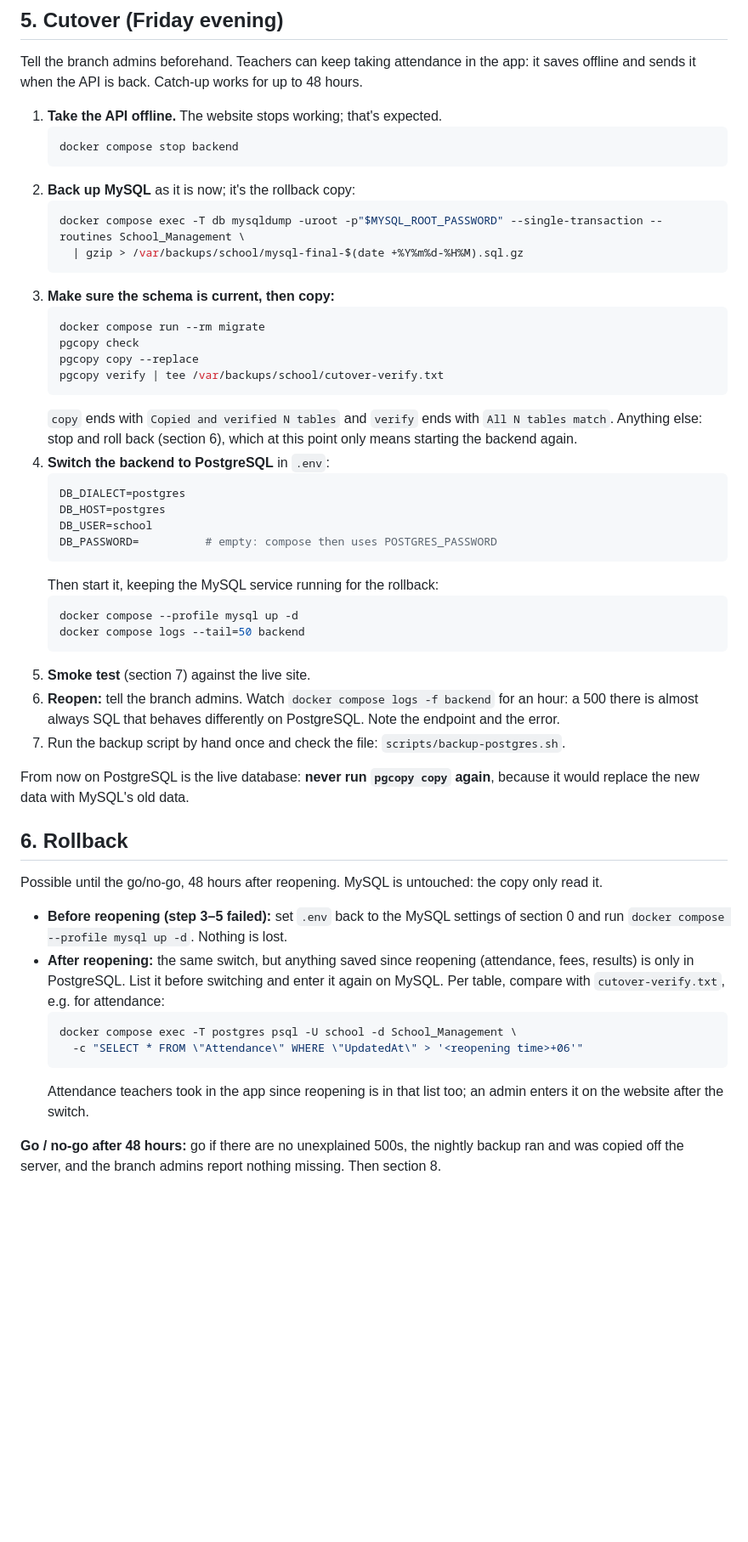
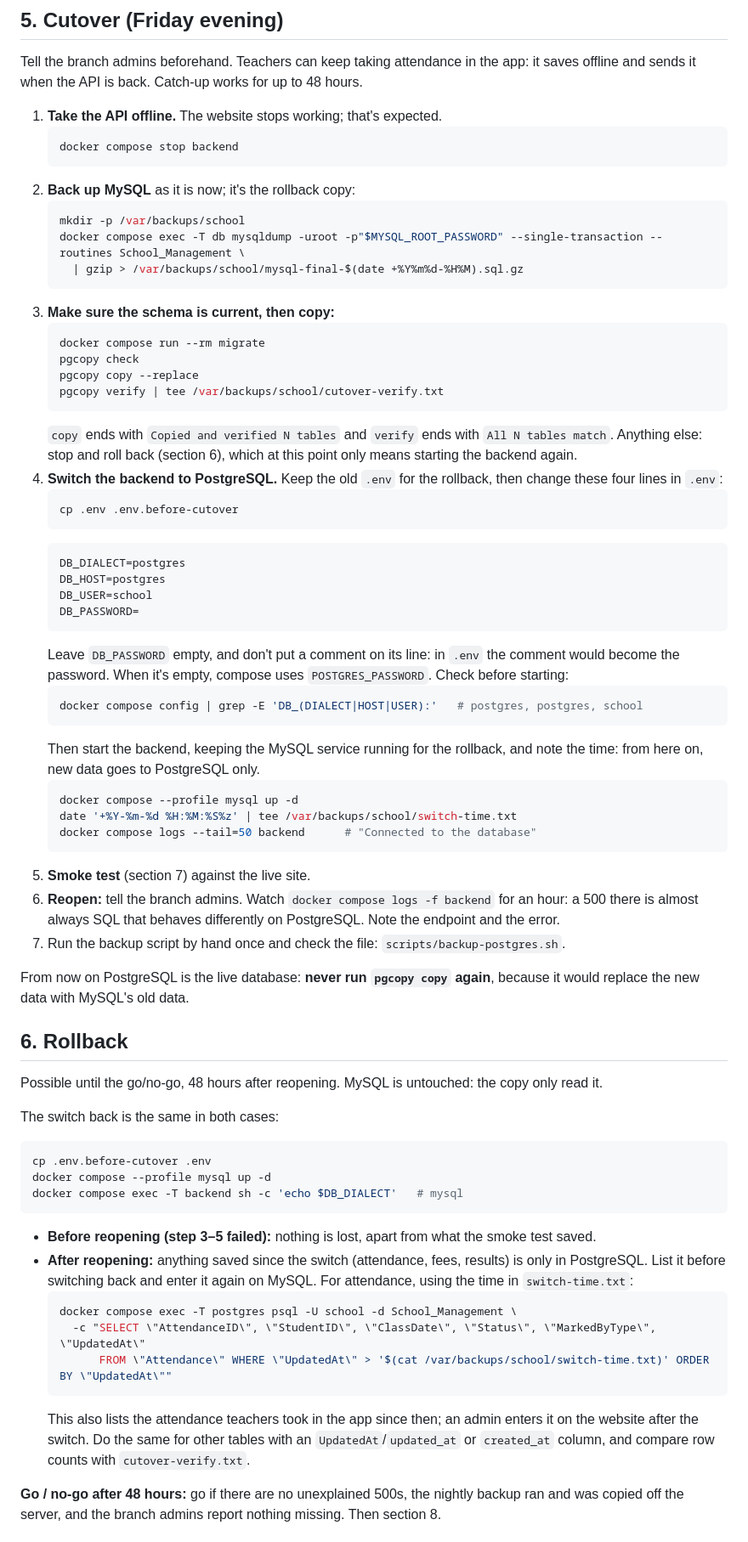
Before and after one commit to Meraj2349/SchoolProject, a Markdown page: docs/postgres-cutover.md, the part around one of its changes. Shown at 85% size. Drawn GitHub-style; blank space fills up the shorter version.

Commit message:
Fix the cutover runbook after a full dry run on docker compose
Ran every section on the real docker-compose stack (MySQL 8 + PostgreSQL 18
with production-like data): check and its fixes, the rehearsal, the
cutover, smoke tests, backup, restore and rollback.

- Step 5.4: the comment on the "DB_PASSWORD=" line became the password, so
  the backend could not sign in to PostgreSQL. The comment is now on its own
  line, with a `docker compose config` check before starting.
- Keep the old .env (.env.before-cutover) so the rollback is one copy.
- Note the switch time in switch-time.txt and use it in the rollback query:
  smoke-test writes before reopening are in PostgreSQL only too.
- Create /var/backups/school before the final MySQL dump.
- Section 0: the backend may log a failed connection while MySQL starts.

Co-Authored-By: Claude Opus 5.5 <noreply@anthropic.com>
Claude-Session: https://claude.ai/code/session_01YUSAyiBMrwz8i6z3HJkpwG

````diff
--- a/docs/postgres-cutover.md
+++ b/docs/postgres-cutover.md
@@ -197,6 +200,7 @@ for up to 48 hours.
    ```
 2. **Back up MySQL** as it is now; it's the rollback copy:
    ```bash
+   mkdir -p /var/backups/school
    docker compose exec -T db mysqldump -uroot -p"$MYSQL_ROOT_PASSWORD" --single-transaction --routines School_Management \
      | gzip > /var/backups/school/mysql-final-$(date +%Y%m%d-%H%M).sql.gz
    ```
@@ -210,17 +214,30 @@ for up to 48 hours.
    `copy` ends with `Copied and verified N tables` and `verify` ends with
    `All N tables match`. Anything else: stop and roll back (section 6),
    which at this point only means starting the backend again.
-4. **Switch the backend to PostgreSQL** in `.env`:
+4. **Switch the backend to PostgreSQL.** Keep the old `.env` for the
+   rollback, then change these four lines in `.env`:
+   ```bash
+   cp .env .env.before-cutover
+   ```
    ```bash
    DB_DIALECT=postgres
    DB_HOST=postgres
    DB_USER=school
-   DB_PASSWORD=          # empty: compose then uses POSTGRES_PASSWORD
+   DB_PASSWORD=
    ```
-   Then start it, keeping the MySQL service running for the rollback:
+   Leave `DB_PASSWORD` empty, and don't put a comment on its line: in
+   `.env` the comment would become the password. When it's empty, compose
+   uses `POSTGRES_PASSWORD`. Check before starting:
+   ```bash
+   docker compose config | grep -E 'DB_(DIALECT|HOST|USER):'   # postgres, postgres, school
+   ```
+   Then start the backend, keeping the MySQL service running for the
+   rollback, and note the time: from here on, new data goes to PostgreSQL
+   only.
    ```bash
    docker compose --profile mysql up -d
-   docker compose logs --tail=50 backend
+   date '+%Y-%m-%d %H:%M:%S%z' | tee /var/backups/school/switch-time.txt
+   docker compose logs --tail=50 backend      # "Connected to the database"
    ```
 5. **Smoke test** (section 7) against the live site.
 6. **Reopen:** tell the branch admins. Watch `docker compose logs -f backend`
@@ -237,19 +254,28 @@ again**, because it would replace the new data with MySQL's old data.
 Possible until the go/no-go, 48 hours after reopening. MySQL is untouched:
 the copy only read it.
 
-- **Before reopening (step 3–5 failed):** set `.env` back to the MySQL
-  settings of section 0 and run `docker compose --profile mysql up -d`. Nothing
-  is lost.
-- **After reopening:** the same switch, but anything saved since reopening
-  (attendance, fees, results) is only in PostgreSQL. List it before switching
-  and enter it again on MySQL. Per table, compare with `cutover-verify.txt`,
-  e.g. for attendance:
+The switch back is the same in both cases:
+
+```bash
+cp .env.before-cutover .env
+docker compose --profile mysql up -d
+docker compose exec -T backend sh -c 'echo $DB_DIALECT'   # mysql
+```
+
+- **Before reopening (step 3–5 failed):** nothing is lost, apart from what
+  the smoke test saved.
+- **After reopening:** anything saved since the switch (attendance, fees,
+  results) is only in PostgreSQL. List it before switching back and enter it
+  again on MySQL. For attendance, using the time in `switch-time.txt`:
   ```bash
   docker compose exec -T postgres psql -U school -d School_Management \
-    -c "SELECT * FROM \"Attendance\" WHERE \"UpdatedAt\" > '<reopening time>+06'"
+    -c "SELECT \"AttendanceID\", \"StudentID\", \"ClassDate\", \"Status\", \"MarkedByType\", \"UpdatedAt\"
+        FROM \"Attendance\" WHERE \"UpdatedAt\" > '$(cat /var/backups/school/switch-time.txt)' ORDER BY \"UpdatedAt\""
   ```
-  Attendance teachers took in the app since reopening is in that list
-  too; an admin enters it on the website after the switch.
+  This also lists the attendance teachers took in the app since then; an
+  admin enters it on the website after the switch. Do the same for other
+  tables with an `UpdatedAt`/`updated_at` or `created_at` column, and
+  compare row counts with `cutover-verify.txt`.
 
 **Go / no-go after 48 hours:** go if there are no unexplained 500s, the
 nightly backup ran and was copied off the server, and the branch admins
````
Also changed, not shown: other parts of docs/postgres-cutover.md (+3 -0 lines).
